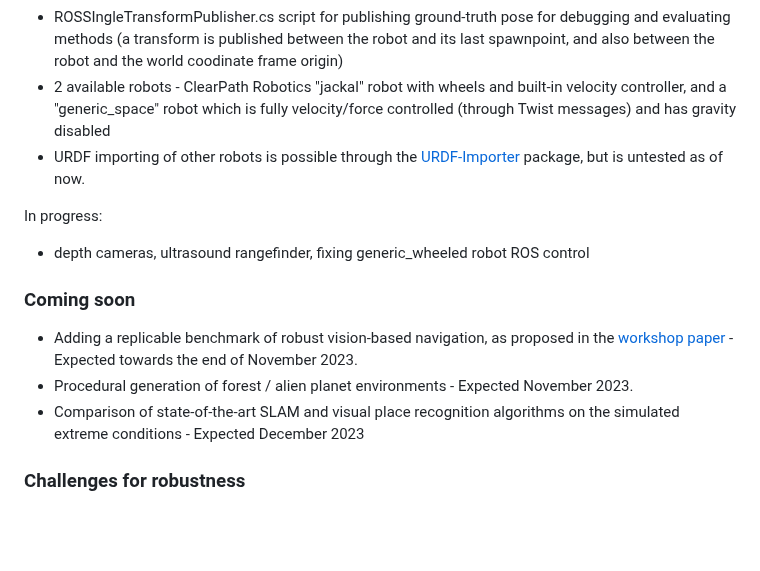
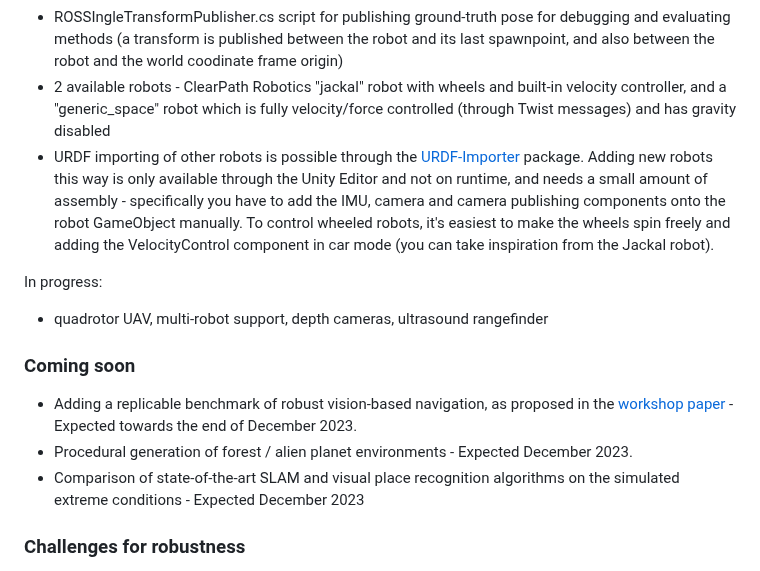
Before and after one commit to MrTomzor/navigation_unity_testbed, a Markdown page: README.md, the part around the change. Drawn GitHub-style; blank space fills up the shorter version.

```diff
--- a/README.md
+++ b/README.md
@@ -46,13 +46,13 @@ Available:
 - RGBCameraROSPublisher.cs script for turning any camera in Unity into a camera that publishes data into ROS
 - ROSSIngleTransformPublisher.cs script for publishing ground-truth pose for debugging and evaluating methods (a transform is published between the robot and its last spawnpoint, and also between the robot and the world coodinate frame origin)
 - 2 available robots - ClearPath Robotics "jackal" robot with wheels and built-in velocity controller, and a "generic_space" robot which is fully velocity/force controlled (through Twist messages) and has gravity disabled
-- URDF importing of other robots is possible through the [URDF-Importer](https://github.com/Unity-Technologies/URDF-Importer) package, but is untested as of now.
+- URDF importing of other robots is possible through the [URDF-Importer](https://github.com/Unity-Technologies/URDF-Importer) package. Adding new robots this way is only available through the Unity Editor and not on runtime, and needs a small amount of assembly - specifically you have to add the IMU, camera and camera publishing components onto the robot GameObject manually. To control wheeled robots, it's easiest to make the wheels spin freely and adding the VelocityControl component in car mode (you can take inspiration from the Jackal robot).
 
 In progress:
-- depth cameras, ultrasound rangefinder, fixing generic_wheeled robot ROS control
+- quadrotor UAV, multi-robot support, depth cameras, ultrasound rangefinder
 ### Coming soon
-- Adding a replicable benchmark of robust vision-based navigation, as proposed in the [workshop paper](https://drive.google.com/drive/folders/1P0P6gtV69hoTc37NbpVFxB2imXVYpxip) - Expected towards the end of November 2023.
-- Procedural generation of forest / alien planet environments - Expected November 2023.
+- Adding a replicable benchmark of robust vision-based navigation, as proposed in the [workshop paper](https://drive.google.com/drive/folders/1P0P6gtV69hoTc37NbpVFxB2imXVYpxip) - Expected towards the end of December 2023.
+- Procedural generation of forest / alien planet environments - Expected December 2023.
 - Comparison of state-of-the-art SLAM and visual place recognition algorithms on the simulated extreme conditions - Expected December 2023
 
 ### Challenges for robustness
```
